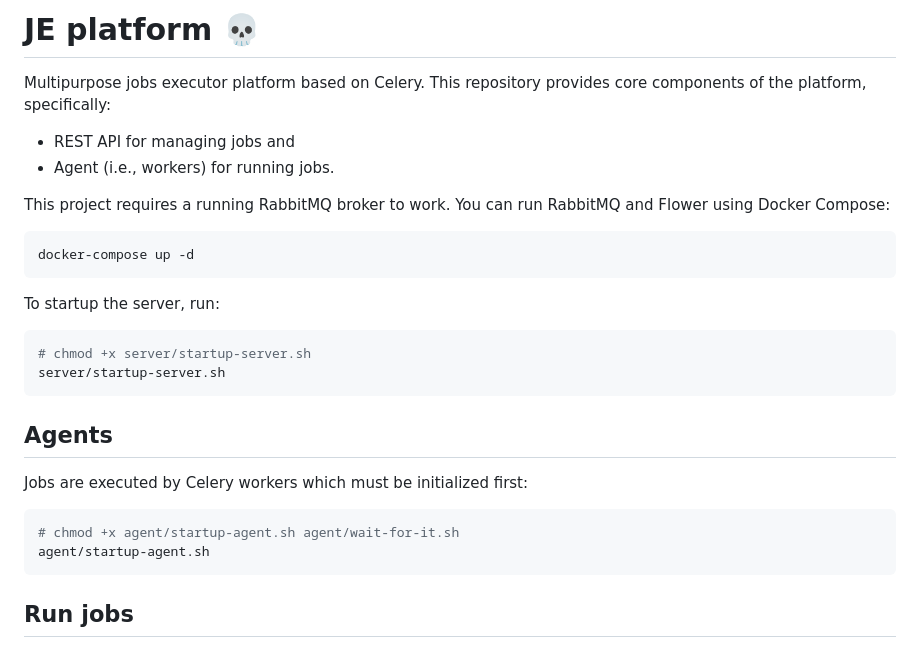
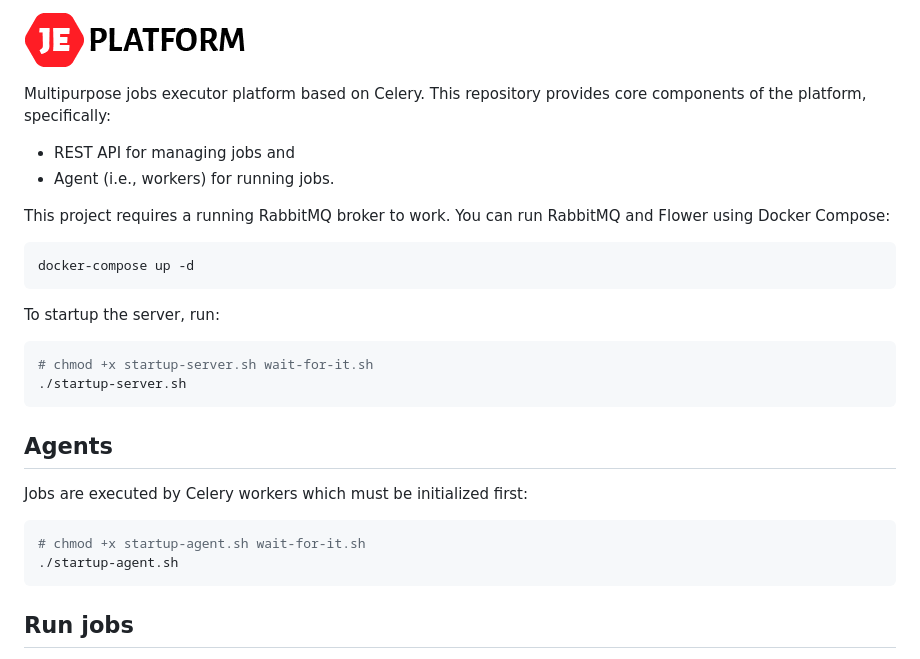
Before and after one commit to benhid/jep, a Markdown page: README.md, the part around the change. Rendered like a GitHub page; pictures changed too: assets/logo.png (added).

````diff
--- a/README.md
+++ b/README.md
@@ -1,4 +1,4 @@
-# JE platform 💀
+![JE platform logo](/assets/logo.png)
 
 Multipurpose jobs executor platform based on Celery.
 This repository provides core components of the platform, specifically:
@@ -15,8 +15,8 @@ docker-compose up -d
 To startup the server, run:
 
 ```console
-# chmod +x server/startup-server.sh
-server/startup-server.sh
+# chmod +x startup-server.sh wait-for-it.sh
+./startup-server.sh
 ```
 
 ## Agents
@@ -24,8 +24,8 @@ server/startup-server.sh
 Jobs are executed by Celery workers which must be initialized first:
 
 ```console
-# chmod +x agent/startup-agent.sh agent/wait-for-it.sh
-agent/startup-agent.sh
+# chmod +x startup-agent.sh wait-for-it.sh
+./startup-agent.sh
 ```
 
 ## Run jobs
````
